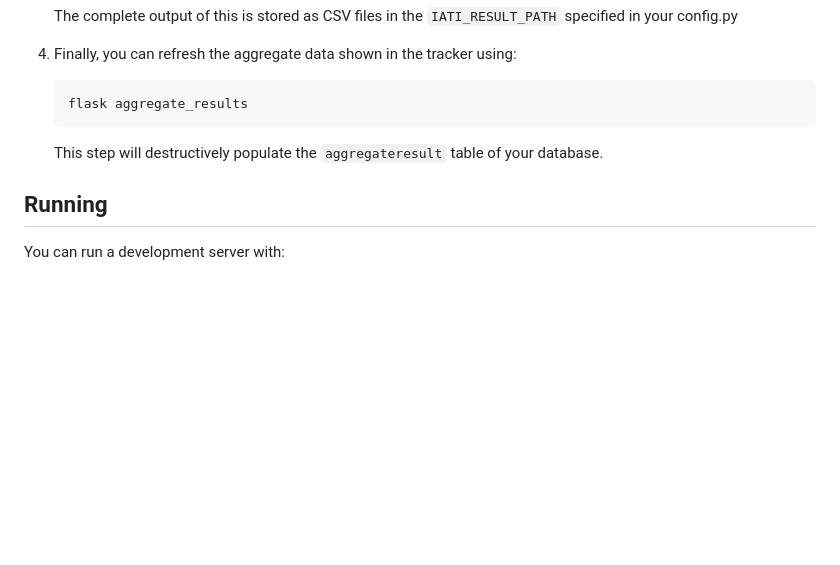
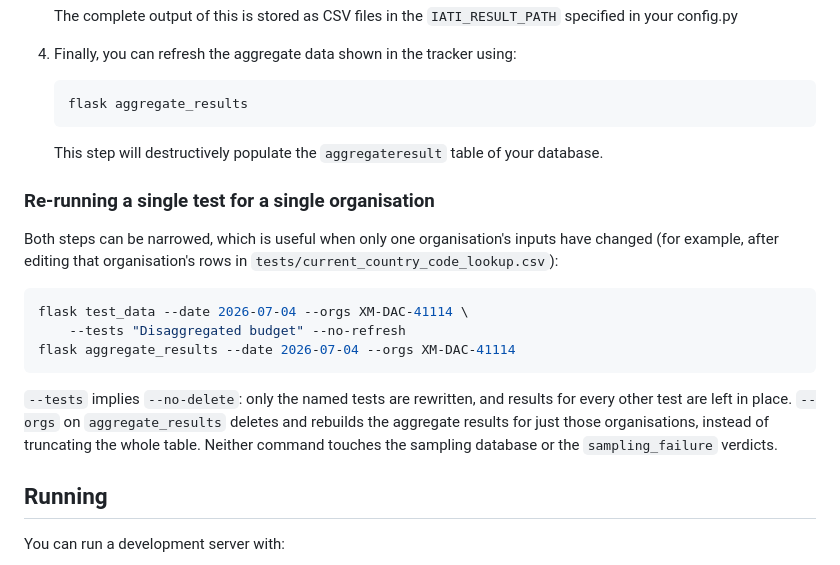
Before and after one commit to pwyf/aid-transparency-tracker, a Markdown page: README.md, the part around the change. Drawn GitHub-style; blank space fills up the shorter version.

Commit message:
Add to documentation for re-running for an org/test

````diff
--- a/README.md
+++ b/README.md
@@ -86,6 +86,24 @@ This will prompt you to create a new admin user (this will be the username & pas
     ```
    This step will destructively populate the `aggregateresult` table of your database.
 
+### Re-running a single test for a single organisation
+
+Both steps can be narrowed, which is useful when only one organisation's inputs
+have changed (for example, after editing that organisation's rows in
+`tests/current_country_code_lookup.csv`):
+
+``` bash
+flask test_data --date 2026-07-04 --orgs XM-DAC-41114 \
+    --tests "Disaggregated budget" --no-refresh
+flask aggregate_results --date 2026-07-04 --orgs XM-DAC-41114
+```
+
+`--tests` implies `--no-delete`: only the named tests are rewritten, and results
+for every other test are left in place. `--orgs` on `aggregate_results` deletes
+and rebuilds the aggregate results for just those organisations, instead of
+truncating the whole table. Neither command touches the sampling database or the
+`sampling_failure` verdicts.
+
 ## Running
 
 You can run a development server with:
````
